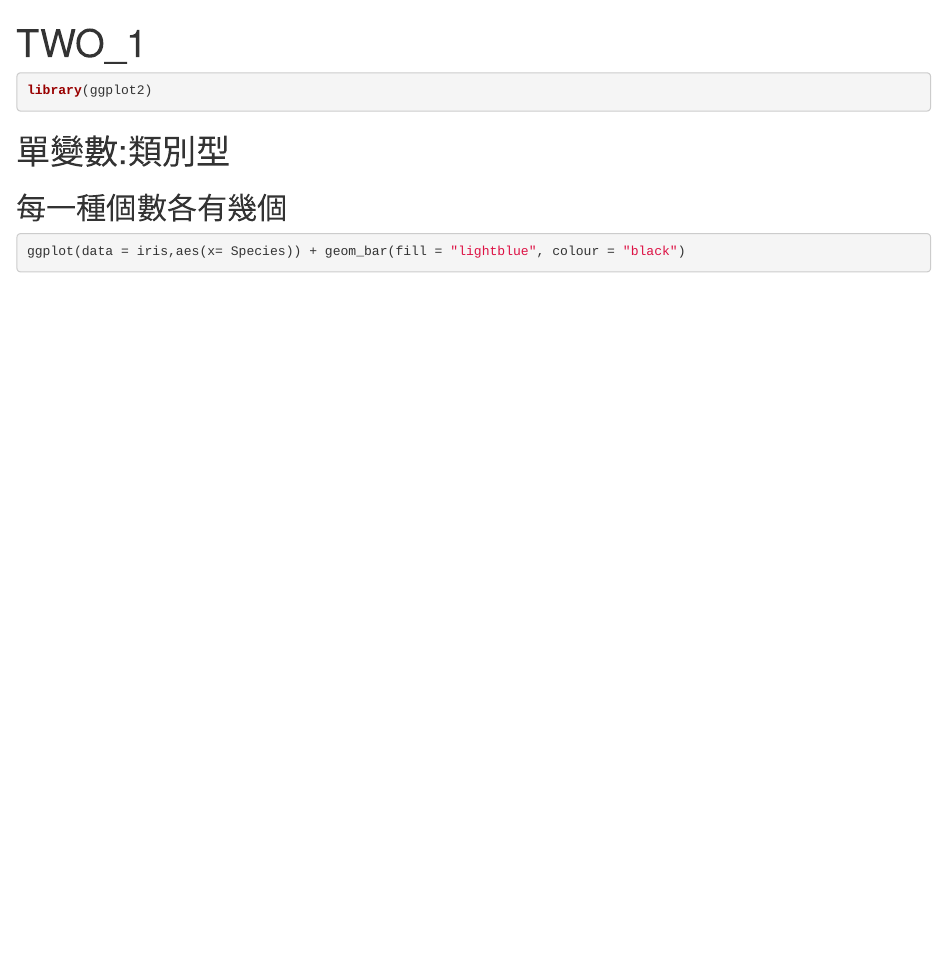
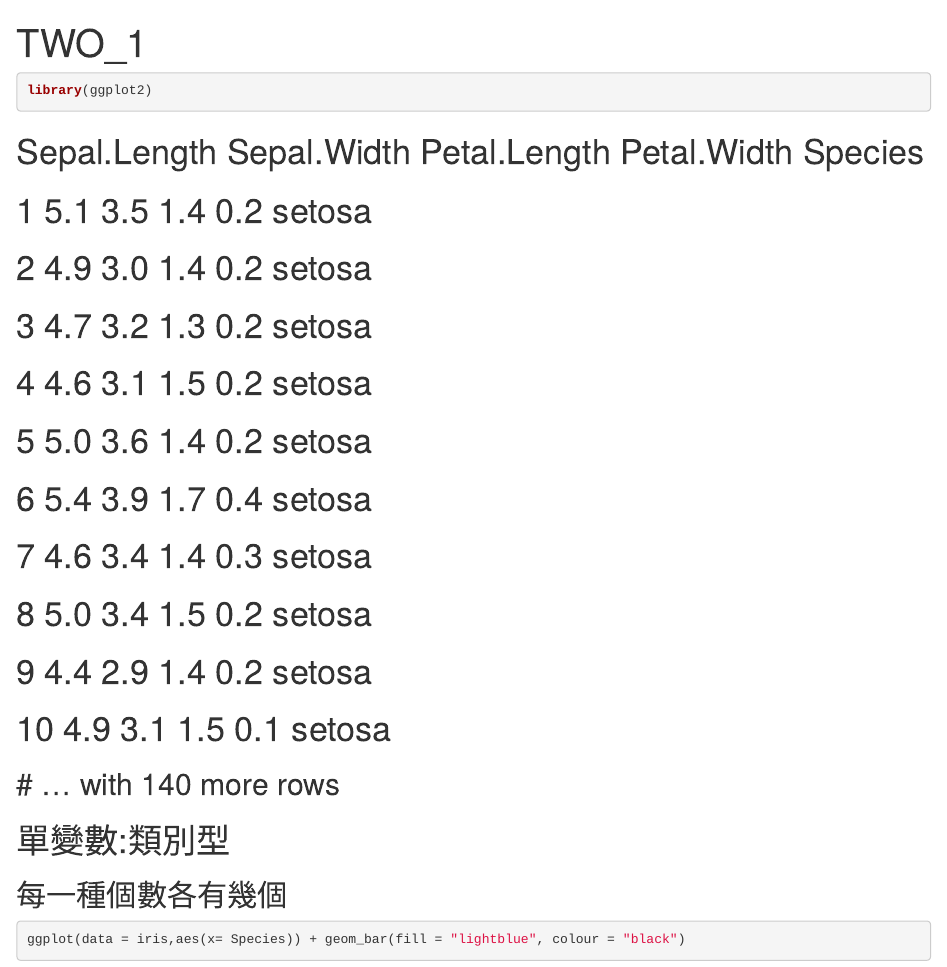
Before and after one commit to 1221cc/123456, an R Markdown document (week_2/TWO_1.Rmd): the page in a window 1100 px wide, from its top. The pictures show the output file week_2/TWO_1.html that the author committed with the source, opened offline.

Commit message:
貼上數據

````diff
--- a/week_2/TWO_1.Rmd
+++ b/week_2/TWO_1.Rmd
@@ -5,6 +5,20 @@ output: html_document
 ```{r}
 library(ggplot2)
 ```
+#Sepal.Length Sepal.Width Petal.Length Petal.Width    Species
+#1            5.1         3.5          1.4         0.2     setosa
+#2            4.9         3.0          1.4         0.2     setosa
+#3            4.7         3.2          1.3         0.2     setosa
+#4            4.6         3.1          1.5         0.2     setosa
+#5            5.0         3.6          1.4         0.2     setosa
+#6            5.4         3.9          1.7         0.4     setosa
+#7            4.6         3.4          1.4         0.3     setosa
+#8            5.0         3.4          1.5         0.2     setosa
+#9            4.4         2.9          1.4         0.2     setosa
+#10           4.9         3.1          1.5         0.1     setosa
+## # ... with 140 more rows
+
+
 #單變數:類別型
 ##每一種個數各有幾個
 ```{r}
````
Also changed, not shown: week_2/TWO_1.R (+13 -0 lines), week_2/TWO_1.html.
